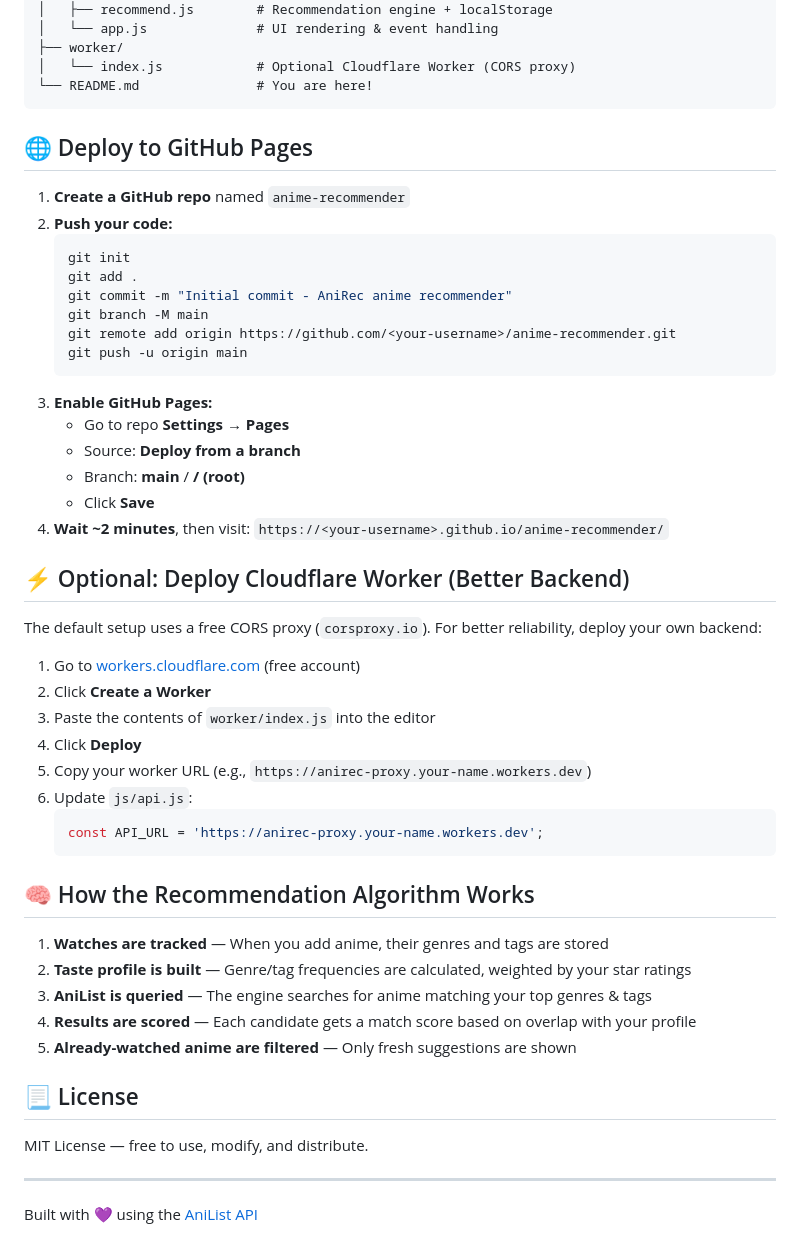
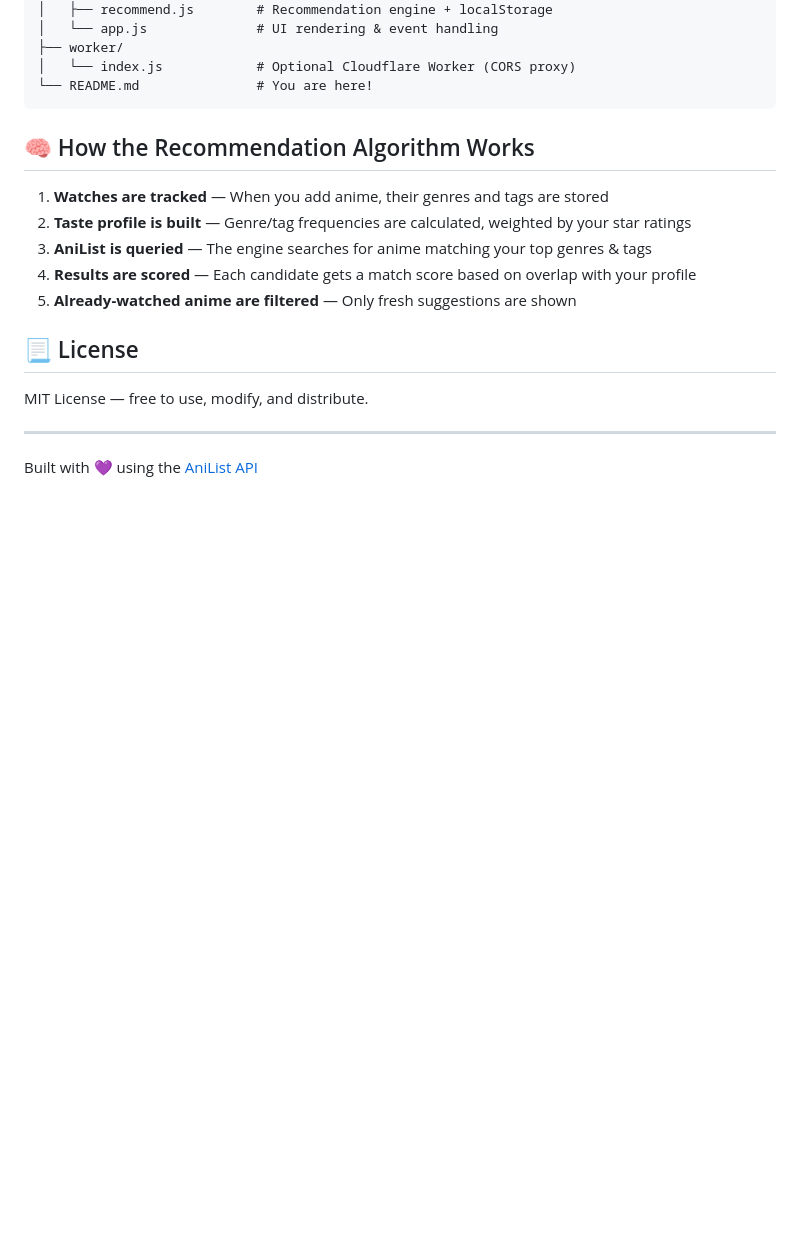
Before and after one commit to NRSLIGHT/anime-recommender, a Markdown page: README.md, the part around the change. Drawn GitHub-style; blank space fills up the shorter version.

Commit message:
Remove deployment instructions from README
Removed deployment instructions for GitHub Pages and Cloudflare Worker from README.

````diff
--- a/README.md
+++ b/README.md
@@ -60,39 +60,7 @@ anime-recommender/
 ```
 
 
-## 🌐 Deploy to GitHub Pages
 
-1. **Create a GitHub repo** named `anime-recommender`
-2. **Push your code:**
-   ```bash
-   git init
-   git add .
-   git commit -m "Initial commit - AniRec anime recommender"
-   git branch -M main
-   git remote add origin https://github.com/<your-username>/anime-recommender.git
-   git push -u origin main
-   ```
-3. **Enable GitHub Pages:**
-   - Go to repo **Settings** → **Pages**
-   - Source: **Deploy from a branch**
-   - Branch: **main** / **/ (root)**
-   - Click **Save**
-4. **Wait ~2 minutes**, then visit:
-   `https://<your-username>.github.io/anime-recommender/`
-
-## ⚡ Optional: Deploy Cloudflare Worker (Better Backend)
-
-The default setup uses a free CORS proxy (`corsproxy.io`). For better reliability, deploy your own backend:
-
-1. Go to [workers.cloudflare.com](https://workers.cloudflare.com/) (free account)
-2. Click **Create a Worker**
-3. Paste the contents of `worker/index.js` into the editor
-4. Click **Deploy**
-5. Copy your worker URL (e.g., `https://anirec-proxy.your-name.workers.dev`)
-6. Update `js/api.js`:
-   ```javascript
-   const API_URL = 'https://anirec-proxy.your-name.workers.dev';
-   ```
 
 ## 🧠 How the Recommendation Algorithm Works
 
````
